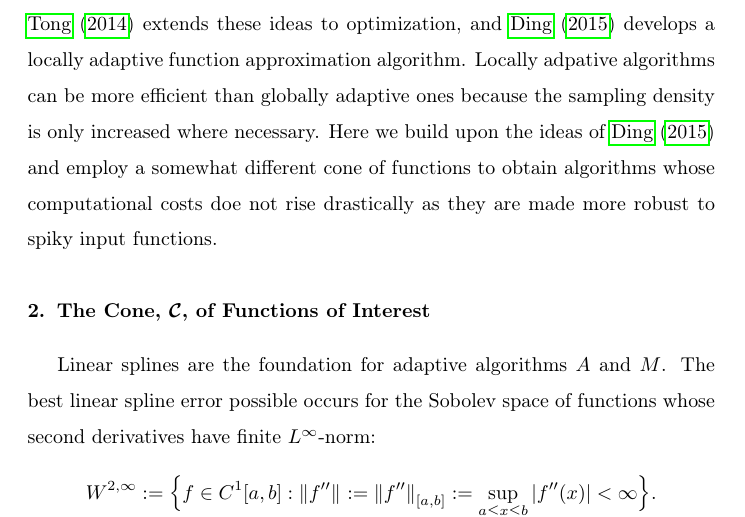
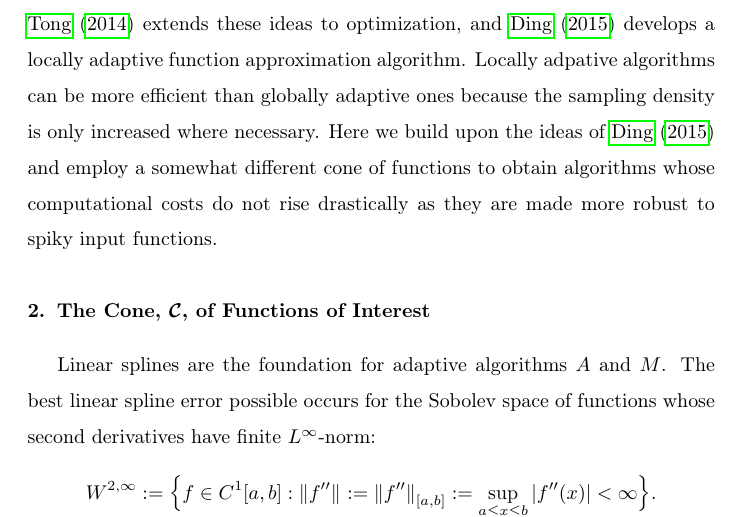
Before and after one commit to xtong5/LocalAdaptiveAppxOpt, a LaTeX paper (TraubMemorialPaper.tex): part of page 4 of 33, cut so that both start at the same text. Compiled offline with pdfLaTeX.

Commit message:
fix a typo

```diff
--- a/TraubMemorialPaper.tex
+++ b/TraubMemorialPaper.tex
@@ -162,7 +162,7 @@ The computational cost of Algorithm $M$, which is analyzed in Section~\ref{subse
 
 There is a significant literature on theoretically justified algorithms based on interval arithmetic---described by \cite{MoKeCl09} and \cite{Rum10a} and implemented in INTLAB \cite{Rum99a}.  This approach is based on functions whose inputs and outputs are intervals.  We stick with the more common situation where the inputs and outputs of functions are points.
 
-Here we emulate the approach taken by \cite{HicEtal14b} to develop globally adaptive algorithms for integration and function approximation.  There is also a parallel development of adaptive algorithms for multivariate integration via Monte Carlo methods \citep{HicEtal14a, Jia16a} and quasi-Monte Carlo methods \citep{HicJim16a,JimHic16a}.  ``Globally" means that the sampling density is constant but that the number of samples is chosen adaptively.  \cite{HicEtal14b} relies on linear splines applied to cones of functions that are not too spiky, as we do here.  \cite{Ton14a} extends these ideas to optimization, and \cite{Din15a} develops a locally adaptive function approximation algorithm.  Locally adpative algorithms can be more efficient than globally adaptive ones because the sampling density is only increased where necessary. Here we build upon the ideas of \cite{Din15a} and employ a somewhat different cone of functions to obtain algorithms whose computational costs doe not rise drastically as they are made more robust to spiky input functions.
+Here we emulate the approach taken by \cite{HicEtal14b} to develop globally adaptive algorithms for integration and function approximation.  There is also a parallel development of adaptive algorithms for multivariate integration via Monte Carlo methods \citep{HicEtal14a, Jia16a} and quasi-Monte Carlo methods \citep{HicJim16a,JimHic16a}.  ``Globally" means that the sampling density is constant but that the number of samples is chosen adaptively.  \cite{HicEtal14b} relies on linear splines applied to cones of functions that are not too spiky, as we do here.  \cite{Ton14a} extends these ideas to optimization, and \cite{Din15a} develops a locally adaptive function approximation algorithm.  Locally adpative algorithms can be more efficient than globally adaptive ones because the sampling density is only increased where necessary. Here we build upon the ideas of \cite{Din15a} and employ a somewhat different cone of functions to obtain algorithms whose computational costs do not rise drastically as they are made more robust to spiky input functions.
 
 %%%%%%%%%%%%%%%%%%%%%%%%%%%%%%%%%%%%%%%%%%%%%%%%%%
 \section{The Cone, $\cc$, of Functions of Interest} \label{sec:cone}
```
